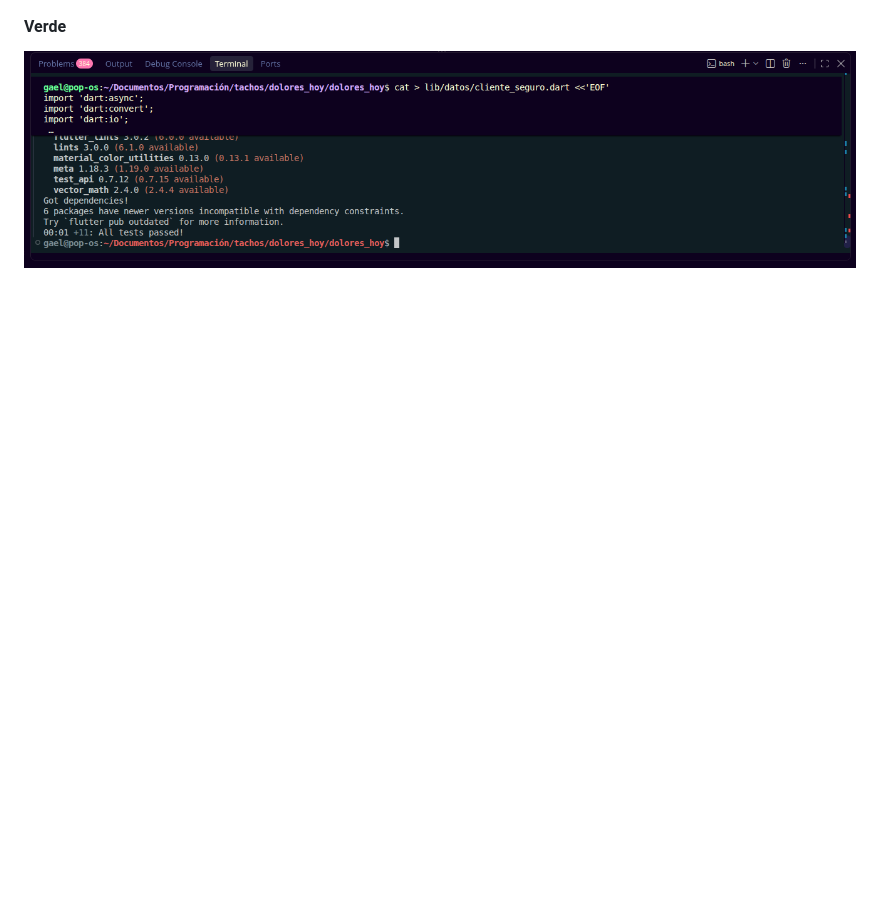
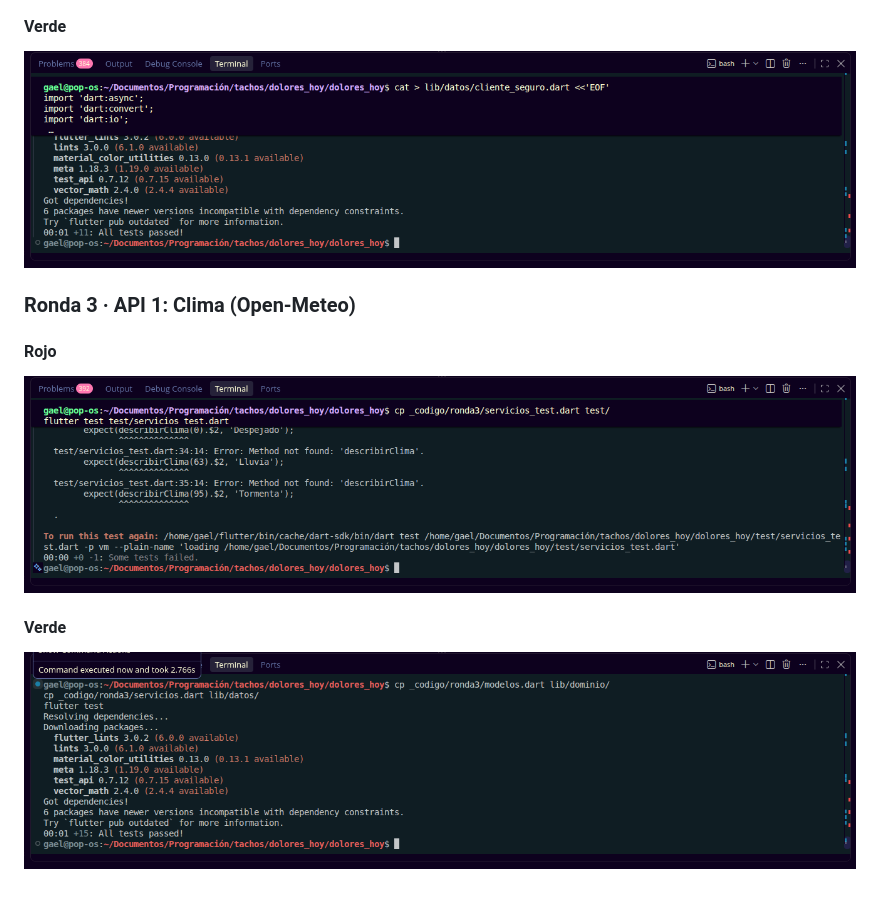
Before and after one commit to 1225100273gaao-ops/dolores_hoy, a Markdown page: README.md, the part around the change. GitHub-like rendering; pictures changed too: capturas/ronda3_rojo.png (added), capturas/ronda3_verde.png (added); blank space fills up the shorter version.

Commit message:
Ronda 3: servicio de clima

```diff
--- a/README.md
+++ b/README.md
@@ -22,3 +22,9 @@ Grupo: GTID241 · Matrícula: 1225100273
 ![Ronda 2 rojo](capturas/ronda2_rojo.png)
 #### Verde
 ![Ronda 2 verde](capturas/ronda2_verde.png)
+
+### Ronda 3 · API 1: Clima (Open-Meteo)
+#### Rojo
+![Ronda 3 rojo](capturas/ronda3_rojo.png)
+#### Verde
+![Ronda 3 verde](capturas/ronda3_verde.png)
```
Also changed, not shown: 3 other files.
